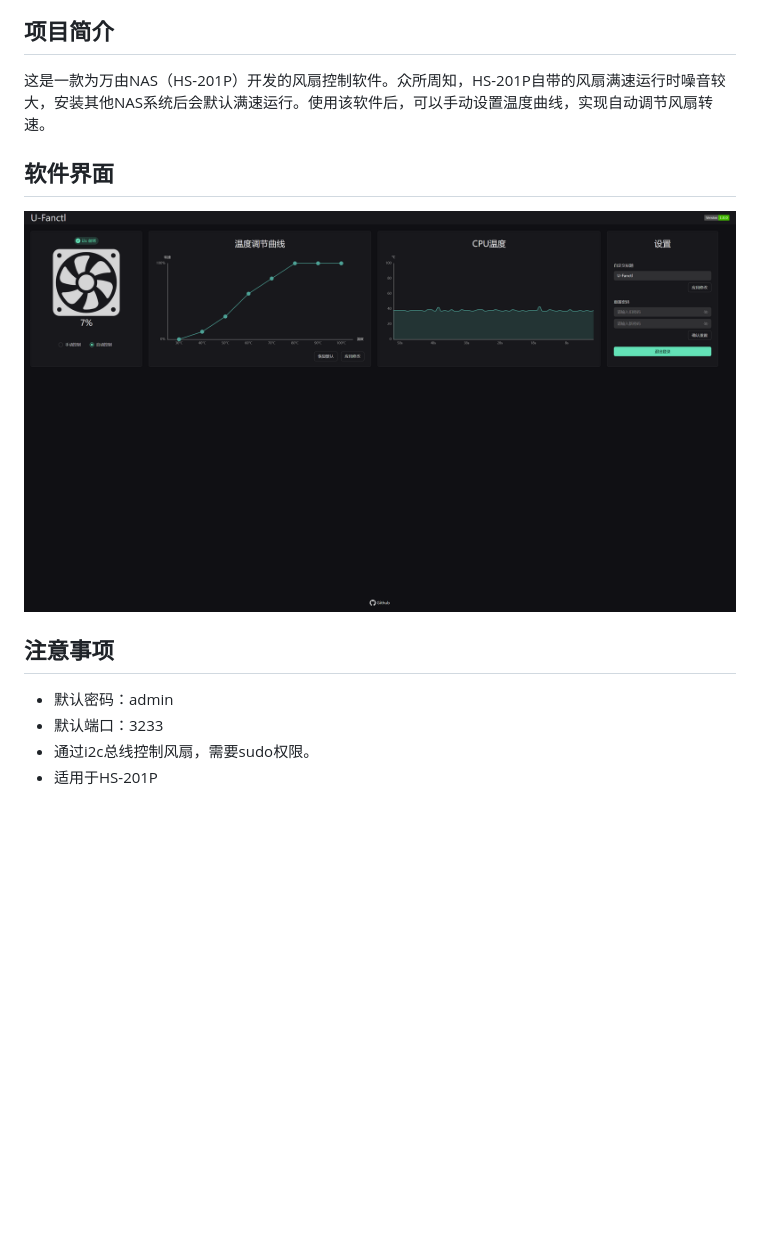
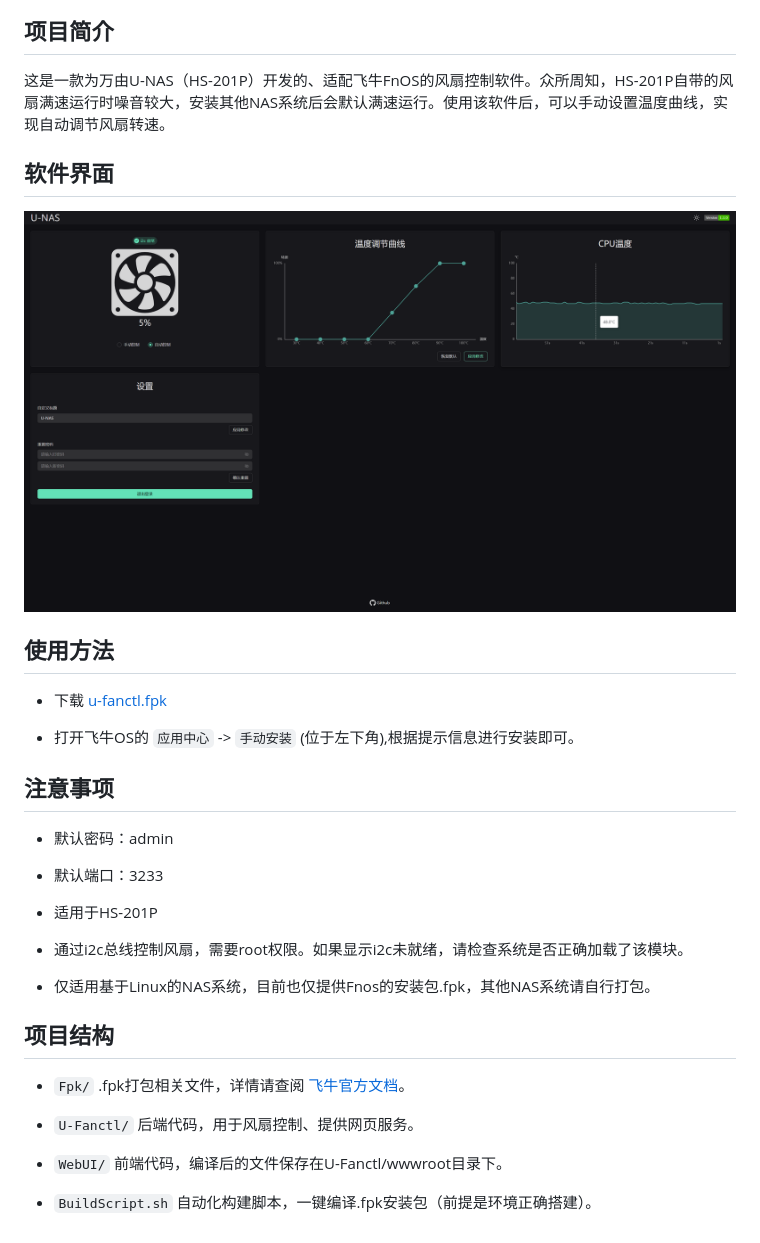
Before and after one commit to Mrkinte/U-Fanctl, a Markdown page: README.md, the part around one of its changes. Rendered like a GitHub page; pictures changed too: Docs/ControlView.png; blank space fills up the shorter version.

Commit message:
chore: release version 1.1.0

````diff
--- a/README.md
+++ b/README.md
@@ -4,13 +4,33 @@
 ![许可证](https://img.shields.io/github/license/antonkomarev/github-profile-views-counter.svg?style=flat-square)
 
 ## 项目简介
-这是一款为万由NAS（HS-201P）开发的风扇控制软件。众所周知，HS-201P自带的风扇满速运行时噪音较大，安装其他NAS系统后会默认满速运行。使用该软件后，可以手动设置温度曲线，实现自动调节风扇转速。
+这是一款为万由U-NAS（HS-201P）开发的、适配飞牛FnOS的风扇控制软件。众所周知，HS-201P自带的风扇满速运行时噪音较大，安装其他NAS系统后会默认满速运行。使用该软件后，可以手动设置温度曲线，实现自动调节风扇转速。
 
 ## 软件界面
 ![ControlView](https://github.com/Mrkinte/U-Fanctl/blob/main/Docs/ControlView.png?raw=true)
 
+## 使用方法
+- 下载 [u-fanctl.fpk](https://github.com/Mrkinte/U-Fanctl/releases/latest)
+
+- 打开飞牛OS的 ```应用中心``` -> ```手动安装``` (位于左下角),根据提示信息进行安装即可。
+
 ## 注意事项
 - 默认密码：admin
+
 - 默认端口：3233
-- 通过i2c总线控制风扇，需要sudo权限。
+
 - 适用于HS-201P
+
+- 通过i2c总线控制风扇，需要root权限。如果显示i2c未就绪，请检查系统是否正确加载了该模块。
+
+- 仅适用基于Linux的NAS系统，目前也仅提供Fnos的安装包.fpk，其他NAS系统请自行打包。
+
+## 项目结构
+
+- ```Fpk/``` .fpk打包相关文件，详情请查阅 [飞牛官方文档](https://developer.fnnas.com/docs/guide)。
+
+- ```U-Fanctl/``` 后端代码，用于风扇控制、提供网页服务。
+
+- ```WebUI/``` 前端代码，编译后的文件保存在U-Fanctl/wwwroot目录下。
+
+- ```BuildScript.sh``` 自动化构建脚本，一键编译.fpk安装包（前提是环境正确搭建）。
````
Also changed, not shown: other parts of README.md (+3 -3 lines), 4 other files.
